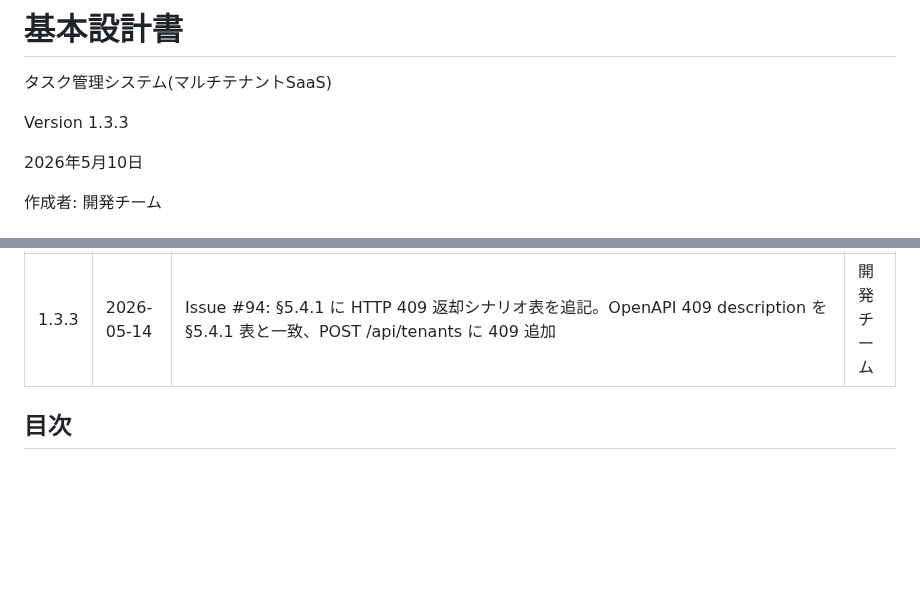
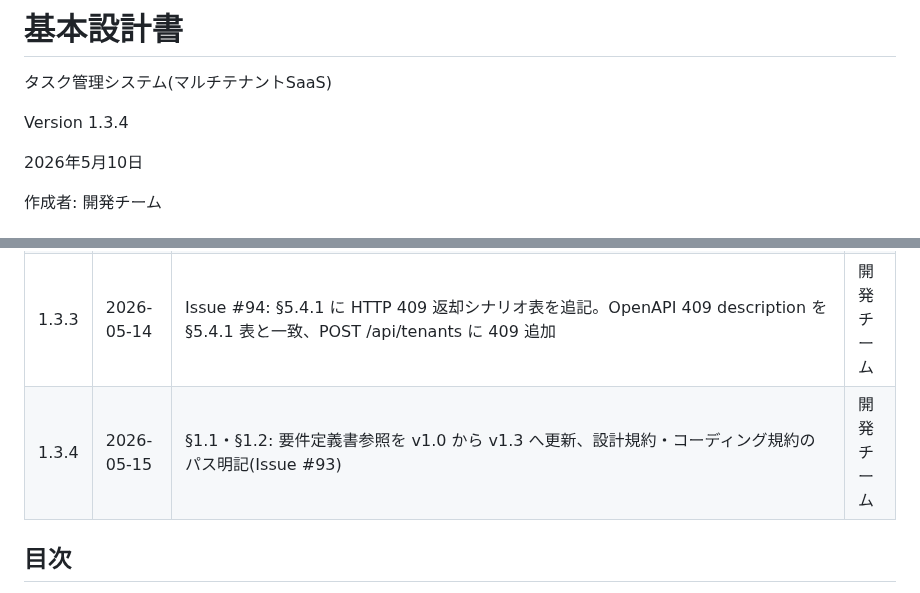
Before and after one commit to win2cot/tasks-webapi, a Markdown page: docs/specs/基本設計書.md, 2 parts joined by grey strips. Rendered like a GitHub page; blank space fills up the shorter version.

Commit message:
docs(spec): コードレビュー指摘反映 — 基本設計書 v1.3.4 / 要件定義書改訂履歴修正 (Issue #93)
- 基本設計書: Version 1.3.3 → 1.3.4、改訂履歴に v1.3.4 エントリ追加
- 要件定義書: v1.3 改訂履歴の説明文を誤読防止のため修正

Co-authored-by: Masayuki Ishikawa <win2cot@users.noreply.github.com>

```diff
--- a/docs/specs/基本設計書.md
+++ b/docs/specs/基本設計書.md
@@ -2,7 +2,7 @@
 
 タスク管理システム(マルチテナントSaaS)
 
-Version 1.3.3
+Version 1.3.4
 
 2026年5月10日
 
@@ -19,6 +19,7 @@ Version 1.3.3
 | 1.3.1 | 2026-05-10 | PR #76 自動レビュー第3回必須対応: §4.2.3 VIEWER削除、OpenAPI側で 401/403 全網羅、Stakeholder.addedBy 追加、TaskUpdateRequest description 補強、user_notification_settings API 追加、SaaS Admin 認可モデル詳細追記 | 開発チーム |
 | 1.3.2 | 2026-05-10 | PR #76 自動レビュー第4回必須対応(OpenAPI): PATCH /tasks/{id}/status と POST /tasks/{id}/stakeholders に 404 追加、/api/auth/me と /api/auth/logout で security オーバーライド(tenantHeader 不要を明示)、PATCH /tasks/{id}/visibility に 400/404 追加、GET /tasks/{id}/stakeholders に 404 追加、sort パラメータ pattern 強化、TaskUpdateRequest minProperties:1、UserProfile/UserSummary に required 追加 | 開発チーム |
 | 1.3.3 | 2026-05-14 | Issue #94: §5.4.1 に HTTP 409 返却シナリオ表を追記。OpenAPI 409 description を §5.4.1 表と一致、POST /api/tenants に 409 追加 | 開発チーム |
+| 1.3.4 | 2026-05-15 | §1.1・§1.2: 要件定義書参照を v1.0 から v1.3 へ更新、設計規約・コーディング規約のパス明記(Issue #93) | 開発チーム |
 
 ## 目次
 
```
Also changed, not shown: docs/specs/要件定義書.md (+1 -1 lines).
